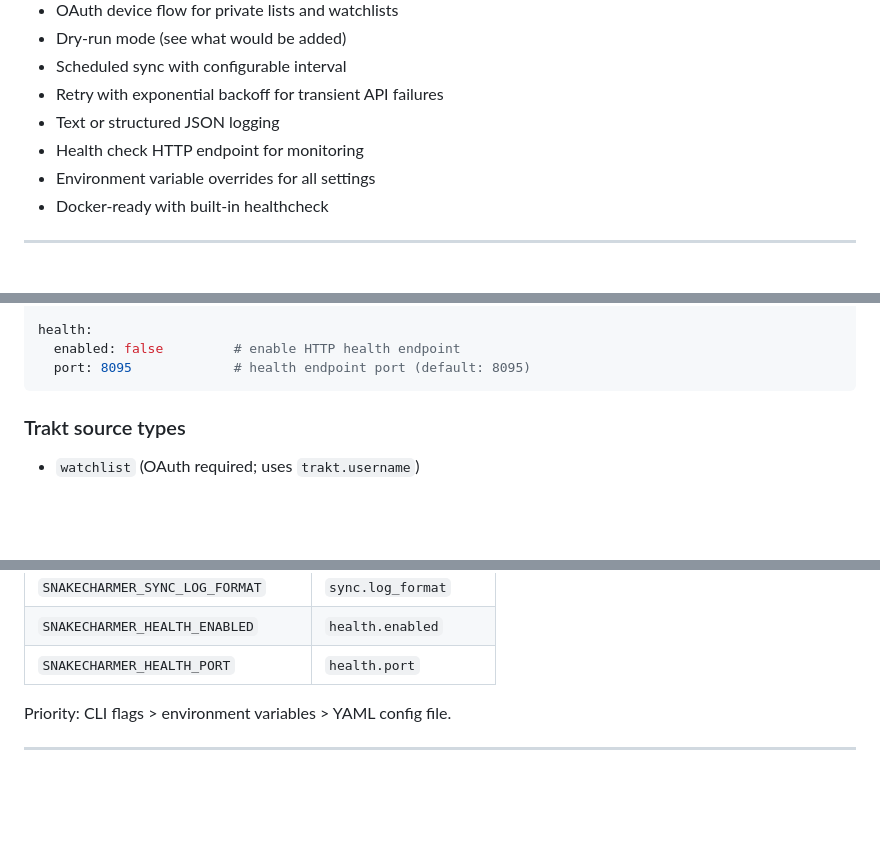
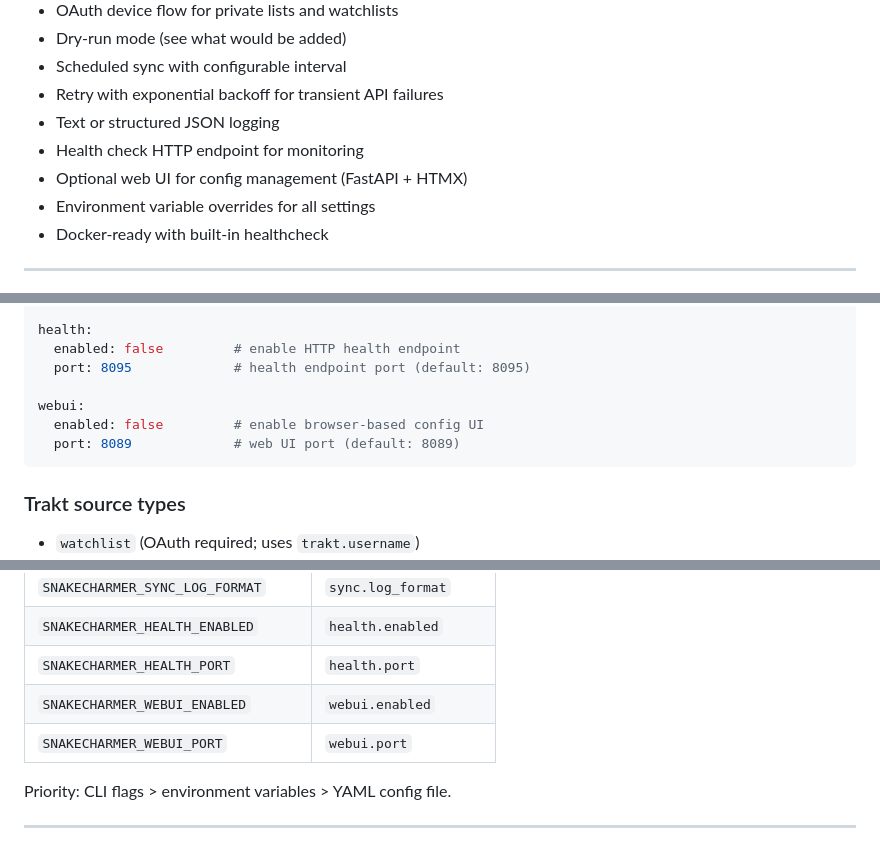
Before and after one commit to 2wenty2wo/SnakeCharmer, a Markdown page: README.md, 3 parts joined by grey strips. GitHub-like rendering; blank space fills up the shorter version.

````diff
--- a/README.md
+++ b/README.md
@@ -22,6 +22,7 @@ shows to [Medusa](https://pymedusa.com).**
 - Retry with exponential backoff for transient API failures
 - Text or structured JSON logging
 - Health check HTTP endpoint for monitoring
+- Optional web UI for config management (FastAPI + HTMX)
 - Environment variable overrides for all settings
 - Docker-ready with built-in healthcheck
 
@@ -93,6 +94,10 @@ sync:
 health:
   enabled: false         # enable HTTP health endpoint
   port: 8095             # health endpoint port (default: 8095)
+
+webui:
+  enabled: false         # enable browser-based config UI
+  port: 8089             # web UI port (default: 8089)
 ```
 
 ### Trakt source types
@@ -209,6 +221,8 @@ Only the config keys listed below can be overridden with `SNAKECHARMER_`-prefixe
 | `SNAKECHARMER_SYNC_LOG_FORMAT` | `sync.log_format` |
 | `SNAKECHARMER_HEALTH_ENABLED` | `health.enabled` |
 | `SNAKECHARMER_HEALTH_PORT` | `health.port` |
+| `SNAKECHARMER_WEBUI_ENABLED` | `webui.enabled` |
+| `SNAKECHARMER_WEBUI_PORT` | `webui.port` |
 
 Priority: CLI flags > environment variables > YAML config file.
 
````
Also changed, not shown: other parts of README.md (+43 -3 lines).
